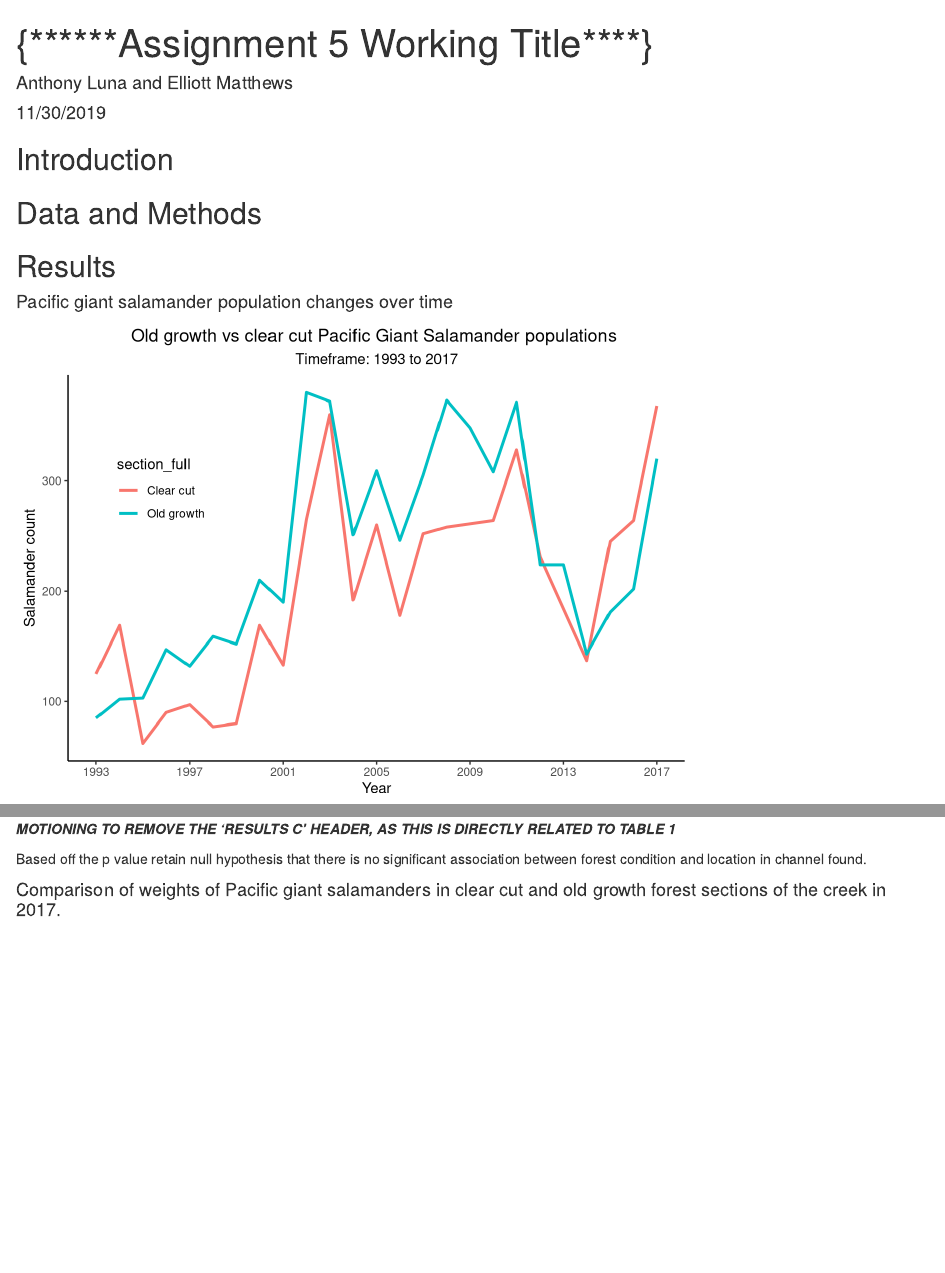
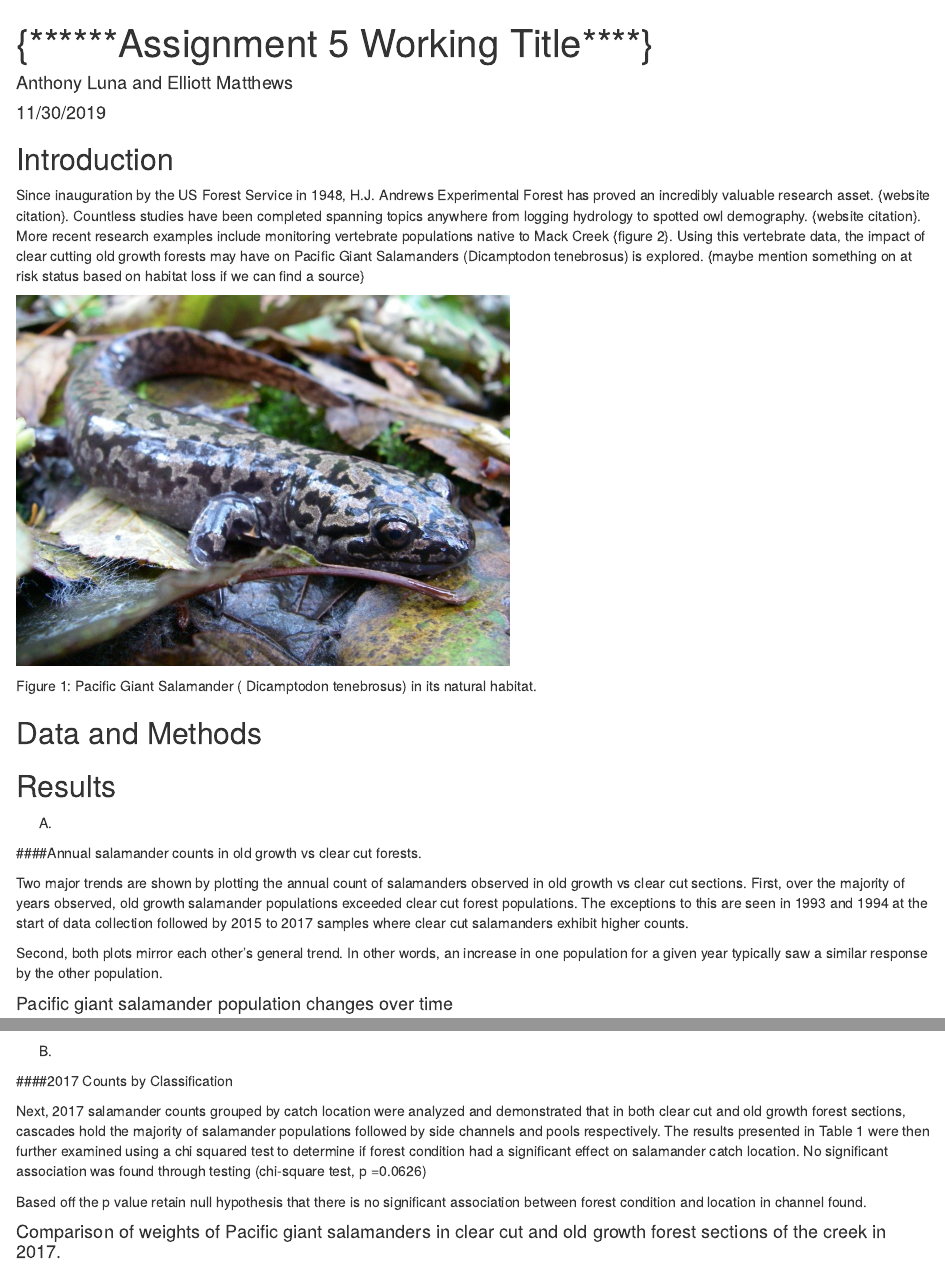
Before and after one commit to gmatthews-git/esm_206_a5_luna_matthews, an R Markdown document (esm_206_a5_luna_matthews.Rmd): the page in a window 1100 px wide, from its top, and a second part further down, joined at a grey line. Rendered offline with R 4.5, knitr and Pandoc, with nearby package versions; some code elsewhere in the file could not run offline; column names are cleaned by a stand-in for the janitor package.

Commit message:
Input salamander picture, introduction, results a-c writeup, and made other grammarical changes

````diff
--- a/esm_206_a5_luna_matthews.Rmd
+++ b/esm_206_a5_luna_matthews.Rmd
@@ -36,9 +36,25 @@ m_c_verts <- read_csv(here::here("data","mack_creek_vertebrates.csv")) %>%
 
 ## Introduction
 
+Since inauguration by the US Forest Service in 1948, H.J. Andrews Experimental Forest has proved an incredibly valuable research asset. {website citation}. Countless studies have been completed spanning topics anywhere from logging hydrology to spotted owl demography. {website citation}. More recent research examples include monitoring vertebrate populations native to Mack Creek {figure 2}.  Using this vertebrate data, the impact of clear cutting old growth forests may have on Pacific Giant Salamanders (Dicamptodon tenebrosus) is explored. {maybe mention something on at risk status based on habitat loss if we can find a source}
+```{r}
+knitr::include_graphics("pacific_giant_sal.jpg")
+```
+
+Figure 1: Pacific Giant Salamander ( Dicamptodon tenebrosus) in its natural habitat.
+
 ## Data and Methods
 
 ## Results
+
+A.
+
+####Annual salamander counts in old growth vs clear cut forests.
+
+Two major trends are shown by plotting the annual count of salamanders observed in old growth vs clear cut sections. First, over the majority of years observed, old growth salamander populations exceeded clear cut forest populations. The exceptions to this are seen in 1993 and 1994 at the start of data collection followed by 2015 to 2017 samples where clear cut salamanders exhibit higher counts.
+
+Second, both plots mirror each other’s general trend. In other words, an increase in one population for a given year typically saw a similar response by the other population.
+
 
 #### Pacific giant salamander population changes over time
 
@@ -98,12 +114,13 @@ giant_sal_2017_table <- giant_sal_2017_counts %>%
                  full_width = F)
 
 
-#Fix CC and OG
+
 ```
 
-***MOTIONING TO REMOVE THE 'RESULTS C' HEADER, AS THIS IS DIRECTLY RELATED TO TABLE 1***
 
 ```{r}
+# Exploring if forest condition has a significant effect on salamander catch location via chi squared test.
+
 giant_sal_chi_counts <- giant_sal_2017_table %>%
   select(-section_full)
 
@@ -114,6 +131,11 @@ giant_sal_chi <- chisq.test(giant_sal_chi_counts)
 
 ```
 
+B.
+
+####2017 Counts by Classification
+
+Next, 2017 salamander counts grouped by catch location were analyzed and demonstrated that in both clear cut and old growth forest sections, cascades hold the majority of salamander populations followed by side channels and pools respectively. The results presented in Table 1 were then further examined using a chi squared test to determine if forest condition had a significant effect on salamander catch location.  No significant association was found through testing (chi-square test, p =0.0626)
 
 
 Based off the p value retain null hypothesis that there is no significant association between forest condition and location in channel found.
````
Also changed, not shown: esm_206_a5_luna_matthews.html, pacific_giant_sal.jpg (added), esm_206_a5_luna_matthews.Rmd (4 more changed lines).
